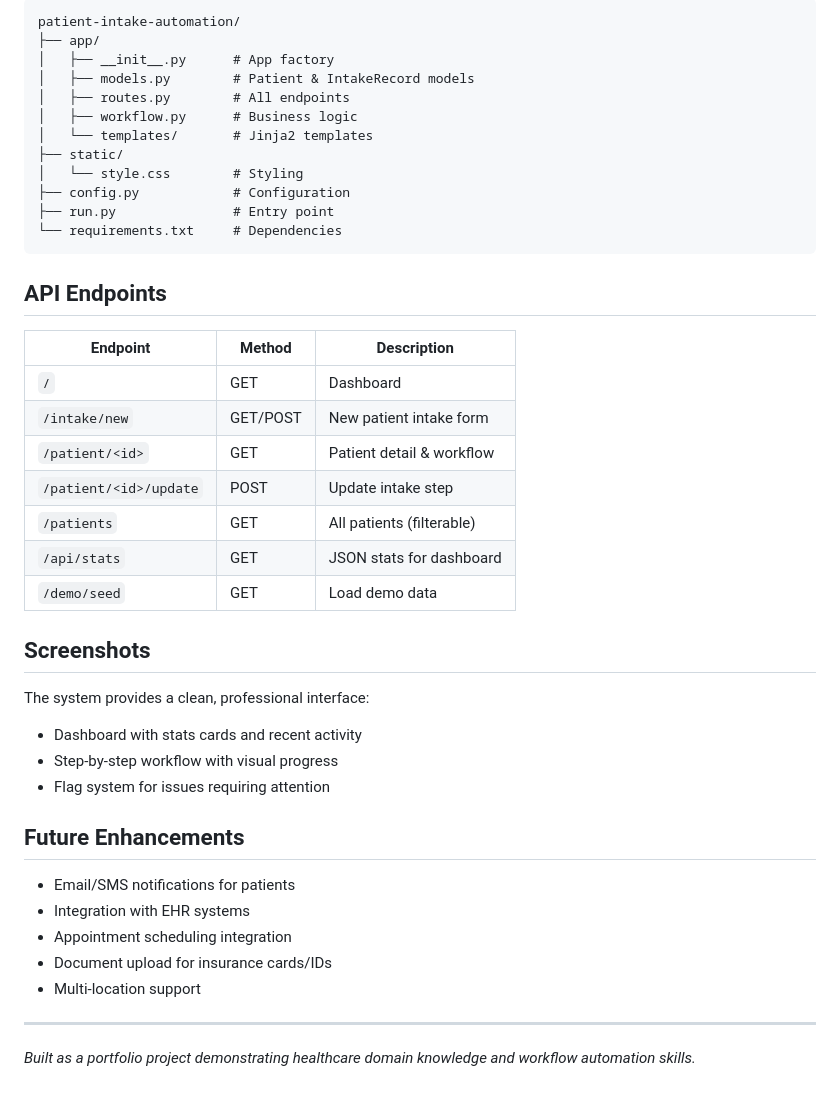
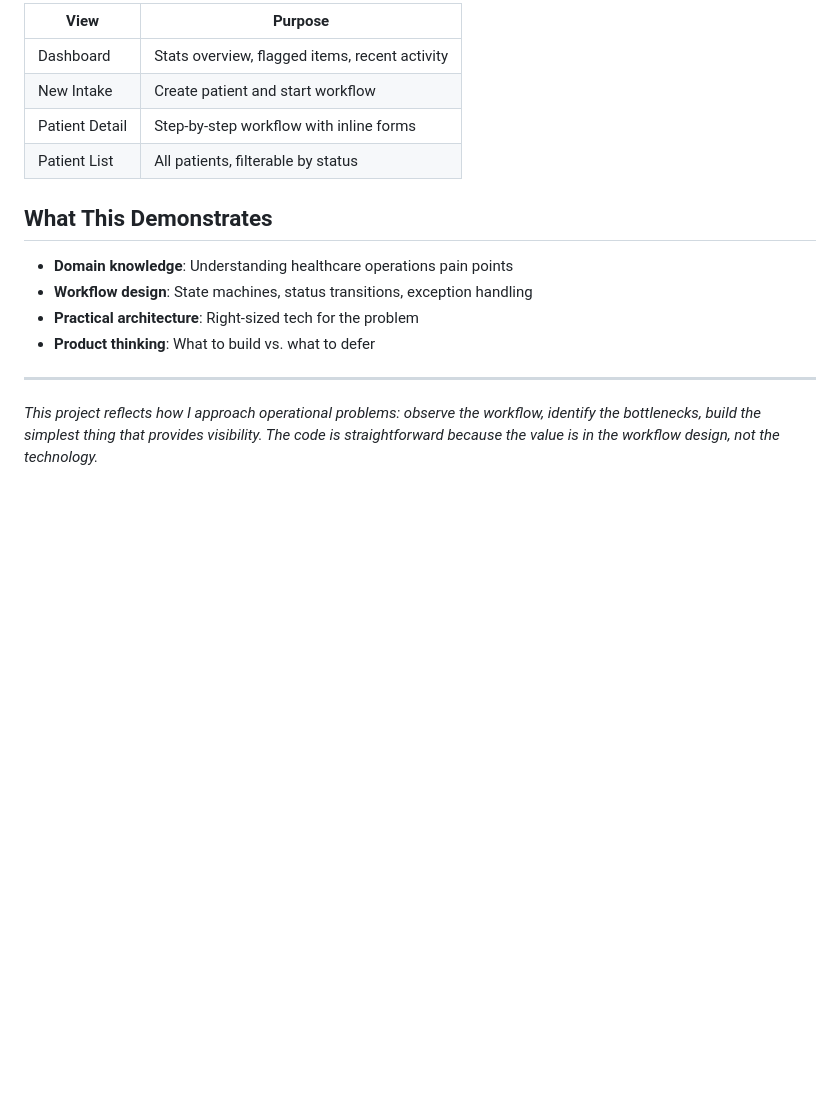
Before and after one commit to violentlydelightful/patient-intake-automation, a Markdown page: README.md, the part around one of its changes. Rendered like a GitHub page; blank space fills up the shorter version.

````diff
--- a/README.md
+++ b/README.md
@@ -64,46 +157,18 @@ open http://localhost:5100
 
-```
-patient-intake-automation/
-├── app/
-│   ├── __init__.py      # App factory
-│   ├── models.py        # Patient & IntakeRecord models
-│   ├── routes.py        # All endpoints
-│   ├── workflow.py      # Business logic
-│   └── templates/       # Jinja2 templates
-├── static/
-│   └── style.css        # Styling
-├── config.py            # Configuration
-├── run.py               # Entry point
-└── requirements.txt     # Dependencies
-```
+| View | Purpose |
+|------|---------|
+| Dashboard | Stats overview, flagged items, recent activity |
+| New Intake | Create patient and start workflow |
+| Patient Detail | Step-by-step workflow with inline forms |
+| Patient List | All patients, filterable by status |
 
-## API Endpoints
+## What This Demonstrates
 
-| Endpoint | Method | Description |
-|----------|--------|-------------|
-| `/` | GET | Dashboard |
-| `/intake/new` | GET/POST | New patient intake form |
-| `/patient/<id>` | GET | Patient detail & workflow |
-| `/patient/<id>/update` | POST | Update intake step |
-| `/patients` | GET | All patients (filterable) |
-| `/api/stats` | GET | JSON stats for dashboard |
-| `/demo/seed` | GET | Load demo data |
-
-## Screenshots
-
-The system provides a clean, professional interface:
-- Dashboard with stats cards and recent activity
-- Step-by-step workflow with visual progress
-- Flag system for issues requiring attention
-
-## Future Enhancements
-
-- Email/SMS notifications for patients
-- Integration with EHR systems
-- Appointment scheduling integration
-- Document upload for insurance cards/IDs
-- Multi-location support
+- **Domain knowledge**: Understanding healthcare operations pain points
+- **Workflow design**: State machines, status transitions, exception handling
+- **Practical architecture**: Right-sized tech for the problem
+- **Product thinking**: What to build vs. what to defer
 
 ---
 
-*Built as a portfolio project demonstrating healthcare domain knowledge and workflow automation skills.*
+*This project reflects how I approach operational problems: observe the workflow, identify the bottlenecks, build the simplest thing that provides visibility. The code is straightforward because the value is in the workflow design, not the technology.*
````
Also changed, not shown: other parts of README.md (+134 -41 lines).
